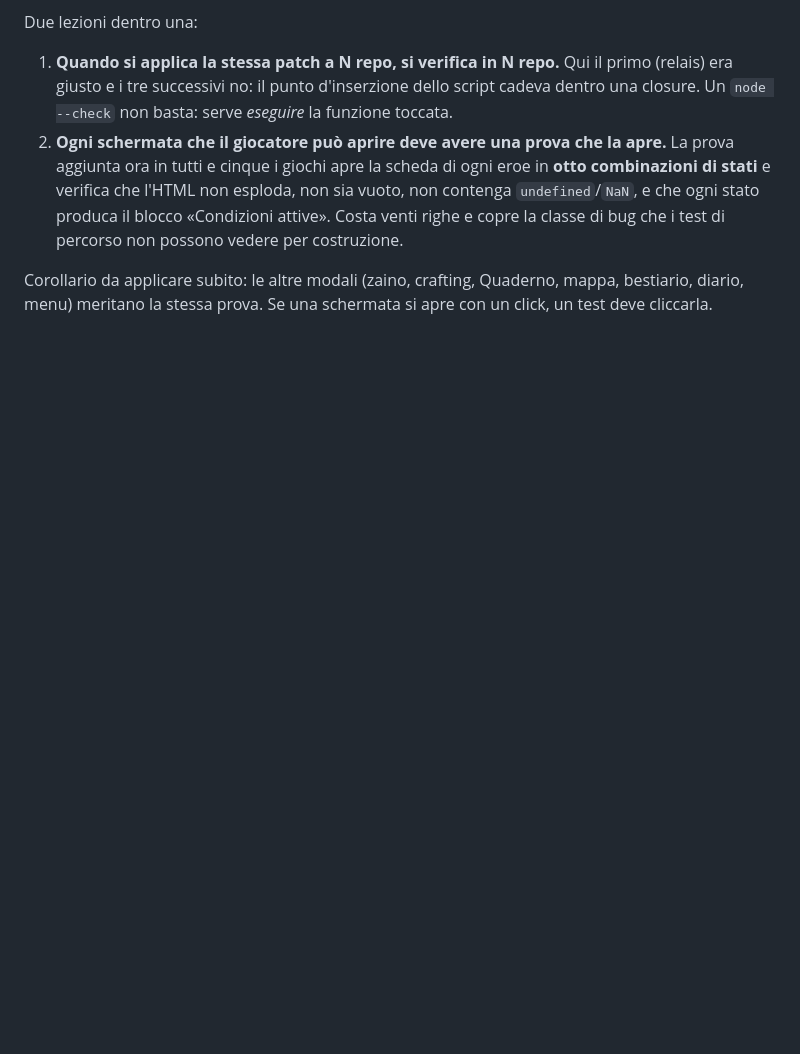
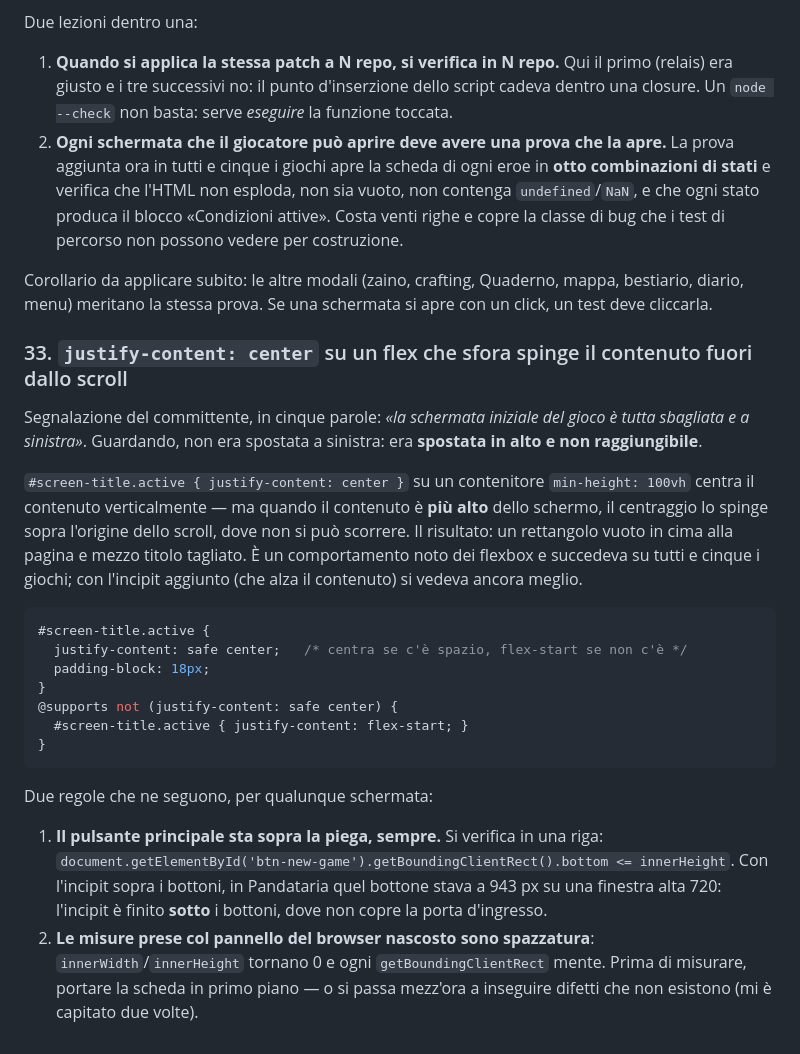
Before and after one commit to Galiv04/dnd-motore, a Markdown page: docs/LESSONS-LEARNED.md, the part around the change. Drawn GitHub-style; blank space fills up the shorter version.

Commit message:
LESSON 33: justify-content center su un flex che sfora spinge il contenuto fuori dallo scroll
Il committente vedeva «la schermata iniziale tutta sbagliata»: non era spostata a
sinistra, era spostata in alto e irraggiungibile. Il centraggio verticale su un
contenitore 100vh, quando il contenuto è più alto dello schermo, lo spinge sopra
l'origine dello scroll. Rimedio: safe center con fallback. Più due regole: il
pulsante principale sopra la piega sempre, e le misure prese col pannello del
browser nascosto sono spazzatura.

Co-Authored-By: Claude Fable 5 <noreply@anthropic.com>

````diff
--- a/docs/LESSONS-LEARNED.md
+++ b/docs/LESSONS-LEARNED.md
@@ -669,3 +669,34 @@ Due lezioni dentro una:
 
 Corollario da applicare subito: le altre modali (zaino, crafting, Quaderno, mappa, bestiario,
 diario, menu) meritano la stessa prova. Se una schermata si apre con un click, un test deve cliccarla.
+
+### 33. `justify-content: center` su un flex che sfora spinge il contenuto fuori dallo scroll
+
+Segnalazione del committente, in cinque parole: *«la schermata iniziale del gioco è tutta sbagliata
+e a sinistra»*. Guardando, non era spostata a sinistra: era **spostata in alto e non raggiungibile**.
+
+`#screen-title.active { justify-content: center }` su un contenitore `min-height: 100vh` centra il
+contenuto verticalmente — ma quando il contenuto è **più alto** dello schermo, il centraggio lo
+spinge sopra l'origine dello scroll, dove non si può scorrere. Il risultato: un rettangolo vuoto in
+cima alla pagina e mezzo titolo tagliato. È un comportamento noto dei flexbox e succedeva su tutti
+e cinque i giochi; con l'incipit aggiunto (che alza il contenuto) si vedeva ancora meglio.
+
+```css
+#screen-title.active {
+  justify-content: safe center;   /* centra se c'è spazio, flex-start se non c'è */
+  padding-block: 18px;
+}
+@supports not (justify-content: safe center) {
+  #screen-title.active { justify-content: flex-start; }
+}
+```
+
+Due regole che ne seguono, per qualunque schermata:
+
+1. **Il pulsante principale sta sopra la piega, sempre.** Si verifica in una riga:
+   `document.getElementById('btn-new-game').getBoundingClientRect().bottom <= innerHeight`.
+   Con l'incipit sopra i bottoni, in Pandataria quel bottone stava a 943 px su una finestra alta
+   720: l'incipit è finito **sotto** i bottoni, dove non copre la porta d'ingresso.
+2. **Le misure prese col pannello del browser nascosto sono spazzatura**: `innerWidth`/`innerHeight`
+   tornano 0 e ogni `getBoundingClientRect` mente. Prima di misurare, portare la scheda in primo
+   piano — o si passa mezz'ora a inseguire difetti che non esistono (mi è capitato due volte).
````
